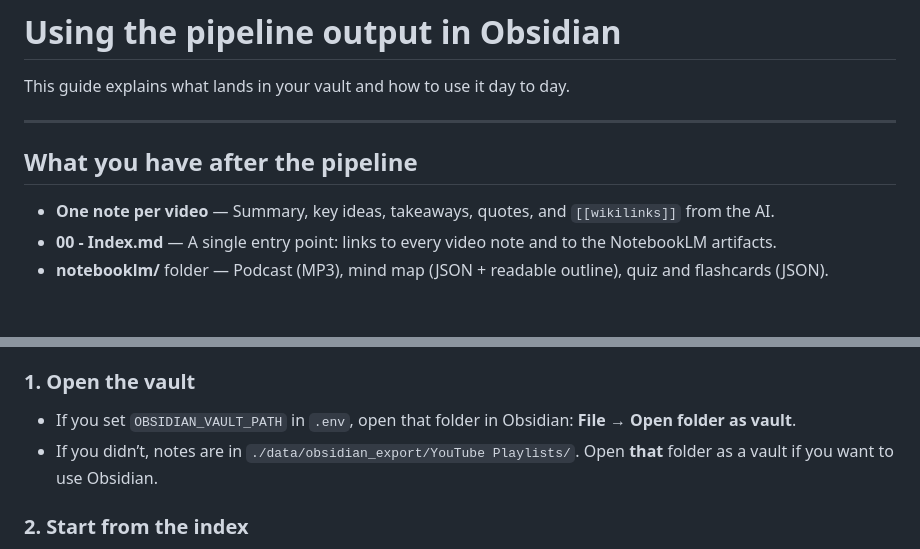
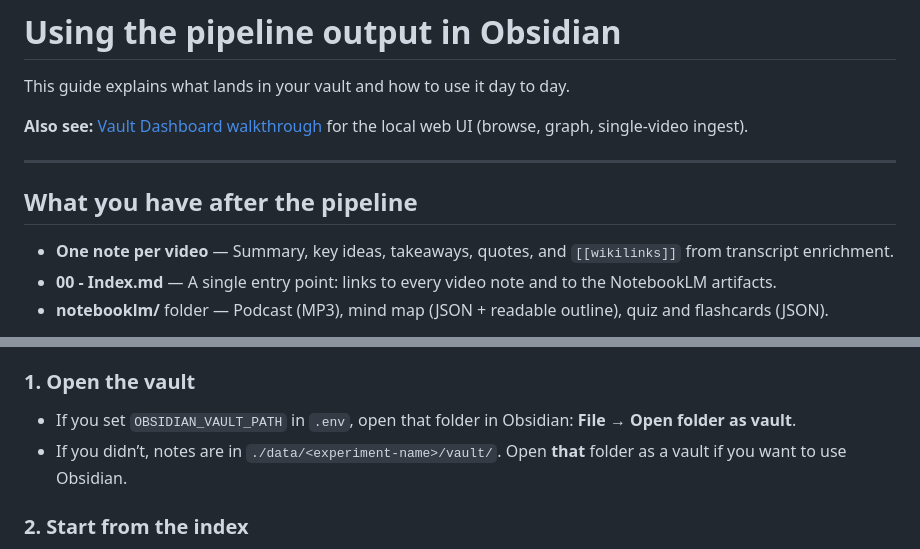
Before and after one commit to jimmyg1997/yt-notebooklm-obsidian, a Markdown page: docs/OBSIDIAN_USAGE.md, 2 parts joined by grey strips. Drawn GitHub-style; blank space fills up the shorter version.

```diff
--- a/docs/OBSIDIAN_USAGE.md
+++ b/docs/OBSIDIAN_USAGE.md
@@ -1,12 +1,14 @@
 # Using the pipeline output in Obsidian
 
 This guide explains what lands in your vault and how to use it day to day.
+
+**Also see:** [Vault Dashboard walkthrough](USER_WALKTHROUGH.md) for the local web UI (browse, graph, single-video ingest).
 
 ---
 
 ## What you have after the pipeline
 
-- **One note per video** — Summary, key ideas, takeaways, quotes, and `[[wikilinks]]` from the AI.
+- **One note per video** — Summary, key ideas, takeaways, quotes, and `[[wikilinks]]` from transcript enrichment.
 - **00 - Index.md** — A single entry point: links to every video note and to the NotebookLM artifacts.
 - **notebooklm/** folder — Podcast (MP3), mind map (JSON + readable outline), quiz and flashcards (JSON).
 
@@ -21,7 +23,7 @@ The **mind map** is **not** Obsidian’s built-in graph. Obsidian’s graph show
 ### 1. Open the vault
 
 - If you set `OBSIDIAN_VAULT_PATH` in `.env`, open that folder in Obsidian: **File → Open folder as vault**.
-- If you didn’t, notes are in `./data/obsidian_export/YouTube Playlists/`. Open **that** folder as a vault if you want to use Obsidian.
+- If you didn’t, notes are in `./data/<experiment-name>/vault/`. Open **that** folder as a vault if you want to use Obsidian.
 
 ### 2. Start from the index
 
```
Also changed, not shown: README.md (+20 -9 lines), docs/USER_WALKTHROUGH.md (added, +189 -0 lines), docs/screenshots/01-dashboard-home.png (added), docs/screenshots/02-explorer-note.png (added), docs/screenshots/03-explorer-graph.png (added), docs/screenshots/04-graph-theme-scope.png (added), 7 other files.
